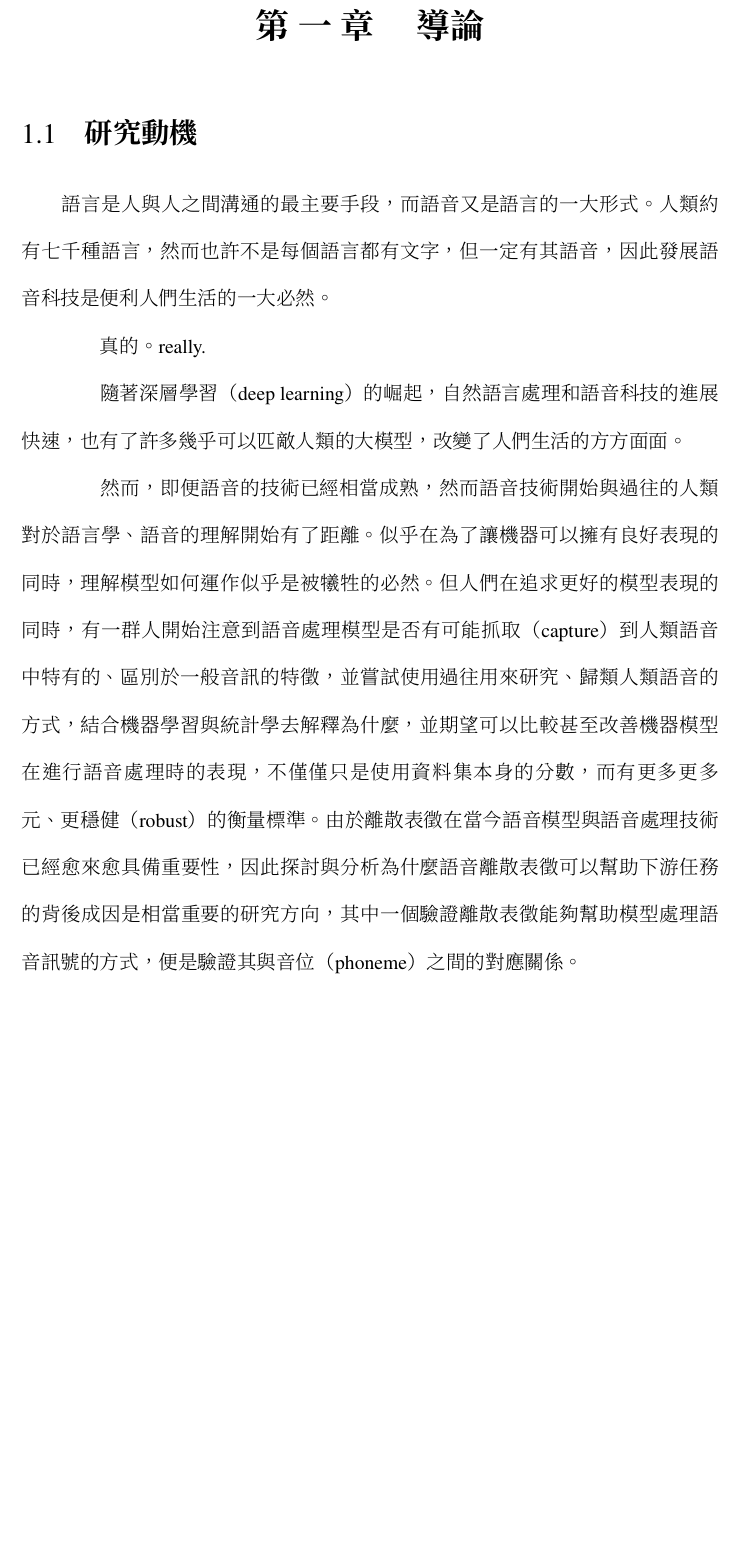
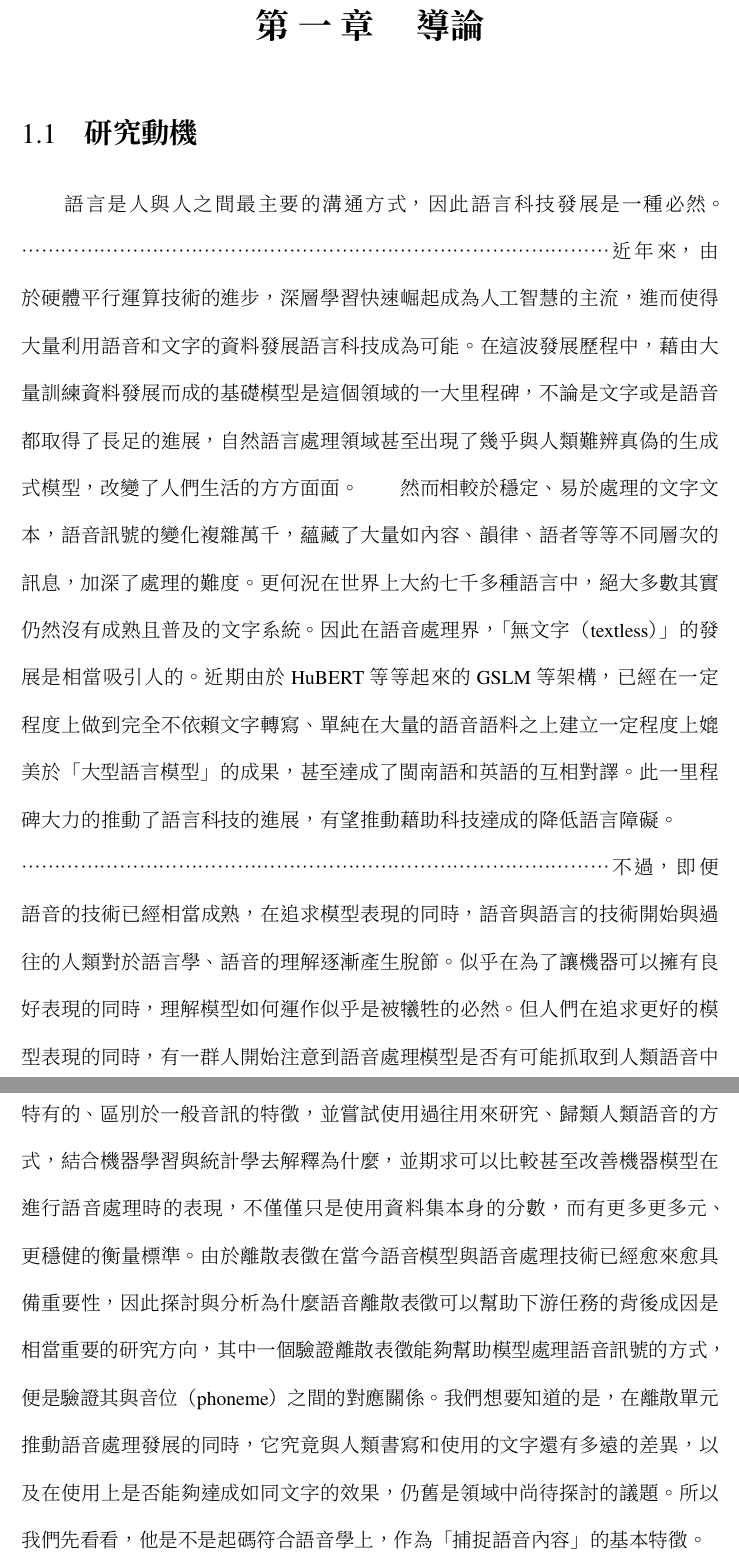
Before and after one commit to jeffeuxMartin/truth_report_research, a LaTeX thesis (thesis.tex, which reads chapters/chapter1.tex): part of page 1 of 10 before the commit and two parts of pages 1 and 2 of 11 after it, the two joined at a grey line, cut so that both start at the same text, the shorter picture padded with empty space. The pictures show the PDF file thesis.pdf that the author committed with the source.

Commit message:
西元2024年05月07日 (週二) 17時55分01秒 CST

```diff
--- a/chapters/chapter1.tex
+++ b/chapters/chapter1.tex
@@ -4,13 +4,10 @@
 
 \section{研究動機}
 
-　　語言是人與人之間溝通的最主要手段，而語音又是語言的一大形式。人類約有七千種語言，然而也許不是每個語言都有文字，但一定有其語音，因此發展語音科技是便利人們生活的一大必然。
+　　語言是人與人之間最主要的溝通方式，因此語言科技發展是一種必然。………………………………………………………………………………近年來，由於硬體平行運算技術的進步，深層學習 快速崛起成為人工智慧的主流，進而使得大量利用語音和文字的資料發展語言科技成為可能。在這波發展歷程中，藉由大量訓練資料發展而成的基礎模型 是這個領域的一大里程碑，不論是文字或是語音都取得了長足的進展，自然語言處理領域甚至出現了幾乎與人類難辨真偽的生成式模型，改變了人們生活的方方面面。
+　　然而相較於穩定、易於處理的文字文本，語音訊號的變化複雜萬千，蘊藏了大量如內容、韻律、語者等等不同層次的訊息，加深了處理的難度。更何況在世界上大約七千多種語言中，絕大多數其實仍然沒有成熟且普及的文字系統。因此在語音處理界，「無文字（textless）」的發展是相當吸引人的。近期由於 HuBERT 等等起來的 GSLM 等架構，已經在一定程度上做到完全不依賴文字轉寫、單純在大量的語音語料之上建立一定程度上媲美於「大型語言模型」的成果，甚至達成了閩南語和英語的互相對譯。此一里程碑大力的推動了語言科技的進展，有望推動藉助科技達成的降低語言障礙。
+　　………………………………………………………………………………不過，即便語音的技術已經相當成熟，在追求模型表現的同時，語音與語言的技術開始與過往的人類對於語言學、語音的理解逐漸產生脫節。似乎在為了讓機器可以擁有良好表現的同時，理解模型如何運作似乎是被犧牲的必然。但人們在追求更好的模型表現的同時，有一群人開始注意到語音處理模型是否有可能抓取到人類語音中特有的、區別於一般音訊的特徵，並嘗試使用過往用來研究、歸類人類語音的方式，結合機器學習與統計學去解釋為什麼，並期求可以比較甚至改善機器模型在進行語音處理時的表現，不僅僅只是使用資料集本身的分數，而有更多更多元、更穩健的衡量標準。由於離散表徵在當今語音模型與語音處理技術已經愈來愈具備重要性，因此探討與分析為什麼語音離散表徵可以幫助下游任務的背後成因是相當重要的研究方向，其中一個驗證離散表徵能夠幫助模型處理語音訊號的方式，便是驗證其與音位（phoneme）之間的對應關係。我們想要知道的是，在離散單元推動語音處理發展的同時，它究竟與人類書寫和使用的文字還有多遠的差異，以及在使用上是否能夠達成如同文字的效果，仍舊是領域中尚待探討的議題。所以我們先看看，他是不是起碼符合語音學上，作為「捕捉語音內容」的基本特徵。
 
-　　真的。really.
-
-　　隨著深層學習（deep learning）的崛起，自然語言處理和語音科技的進展快速，也有了許多幾乎可以匹敵人類的大模型，改變了人們生活的方方面面。
-
-　　然而，即便語音的技術已經相當成熟，然而語音技術開始與過往的人類對於語言學、語音的理解開始有了距離。似乎在為了讓機器可以擁有良好表現的同時，理解模型如何運作似乎是被犧牲的必然。但人們在追求更好的模型表現的同時，有一群人開始注意到語音處理模型是否有可能抓取（capture）到人類語音中特有的、區別於一般音訊的特徵，並嘗試使用過往用來研究、歸類人類語音的方式，結合機器學習與統計學去解釋為什麼，並期望可以比較甚至改善機器模型在進行語音處理時的表現，不僅僅只是使用資料集本身的分數，而有更多更多元、更穩健（robust）的衡量標準。由於離散表徵在當今語音模型與語音處理技術已經愈來愈具備重要性，因此探討與分析為什麼語音離散表徵可以幫助下游任務的背後成因是相當重要的研究方向，其中一個驗證離散表徵能夠幫助模型處理語音訊號的方式，便是驗證其與音位（phoneme）之間的對應關係。
 
 
 \section{研究方向}
```
Also changed, not shown: thesis.pdf, 1 other file.
